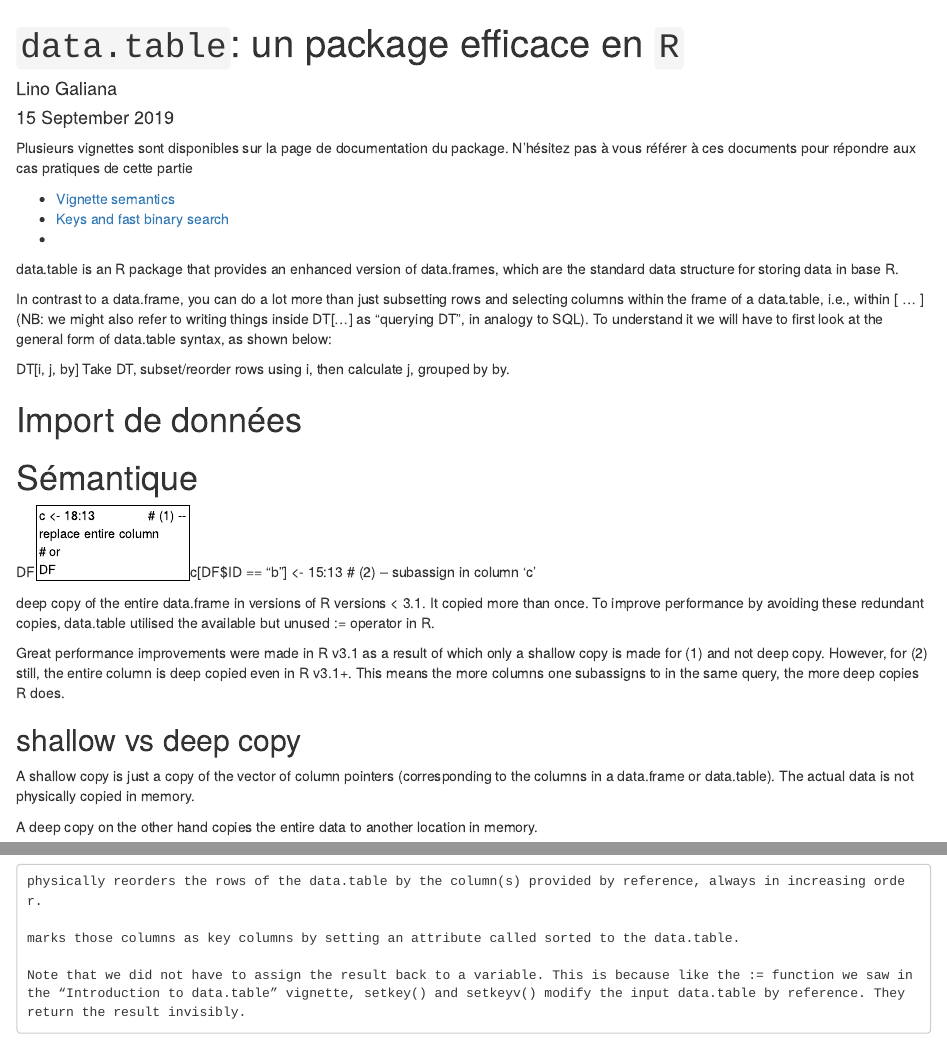
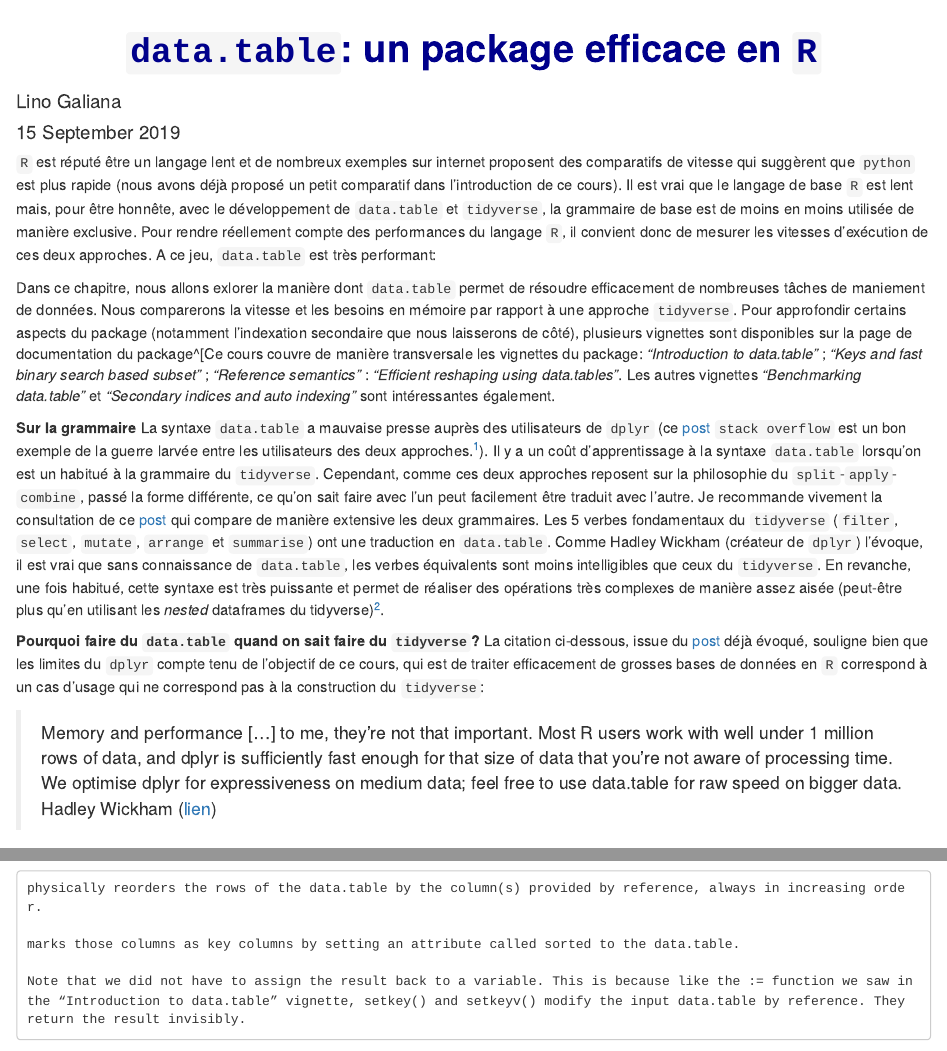
Before and after one commit to linogaliana/bigR, an R Markdown document (supports/03_datatable/03_datatable.Rmd): the page in a window 1100 px wide, from its top, and a second part further down, joined at a grey line. Rendered offline with R 4.5, knitr and Pandoc, with nearby package versions.

Commit message:
Add introduction to data.table

````diff
--- a/supports/03_datatable/03_datatable.Rmd
+++ b/supports/03_datatable/03_datatable.Rmd
@@ -2,7 +2,10 @@
 title: "`data.table`: un package efficace en `R`"
 author: "Lino Galiana"
 date: "`r format(Sys.Date(), format = '%d %B %Y')`"
-output: html_document
+output:
+  html_document:
+    css: ../style.css
+bibliography: ../bibliography.bib
 ---
 
 ```{r setup, include=FALSE}
@@ -10,11 +13,28 @@ knitr::opts_chunk$set(echo = TRUE)
 ```
 
 
-Plusieurs vignettes sont disponibles sur la page de documentation du package. N’hésitez pas à vous référer à ces documents pour répondre aux cas pratiques de cette partie
+`R` est réputé être un langage lent et de nombreux exemples sur internet proposent des comparatifs de vitesse qui suggèrent que `python` est plus rapide (nous avons déjà proposé un petit comparatif dans l'introduction de ce cours). Il est vrai que le langage de base `R` est lent mais, pour être honnête, avec le développement de `data.table` et `tidyverse`, la grammaire de base est de moins en moins utilisée de manière exclusive. Pour rendre réellement compte des performances du langage `R`, il convient donc de mesurer les vitesses d'exécution de ces deux approches. A ce jeu, `data.table` est très performant:
 
-* [Vignette semantics](https://rdrr.io/cran/data.table/f/vignettes/datatable-reference-semantics.Rmd)
-* [Keys and fast binary search](****)
-*
+
+<!--------
+<div class="superbigimage">
+```{r, echo = FALSE, fig.height=30}
+knitr::include_graphics("./pics/comparatifH2O.png")
+```
+</div>
+-------->
+
+Dans ce chapitre, nous allons exlorer la manière dont `data.table` permet de résoudre efficacement de nombreuses tâches de maniement de données. Nous comparerons la vitesse et les besoins en mémoire par rapport à une approche `tidyverse`. Pour approfondir certains aspects du package (notamment l'indexation secondaire que nous laisserons de côté), plusieurs vignettes sont disponibles sur la page de documentation du package^[Ce cours couvre de manière transversale les vignettes du package: *"Introduction to data.table"* ; *"Keys and fast binary search based subset"* ; *"Reference semantics"* : *"Efficient reshaping using data.tables"*. Les autres vignettes *"Benchmarking data.table"* et *"Secondary indices and auto indexing"* sont intéressantes également.
+
+**Sur la grammaire** La syntaxe `data.table` a mauvaise presse auprès des utilisateurs de `dplyr` (ce [post](https://stackoverflow.com/questions/21435339/data-table-vs-dplyr-can-one-do-something-well-the-other-cant-or-does-poorly) `stack overflow` est un bon exemple de la guerre larvée entre les utilisateurs des deux approches.^[On peut d'ailleurs y retrouver une réponse extensive d'Hadley Wickham (créateur dplyr) et des créateurs de `data.table` comparant et justifiant les deux approches.]). Il y a un coût d'apprentissage à la syntaxe `data.table` lorsqu'on est un habitué à la grammaire du `tidyverse`. Cependant, comme ces deux approches reposent sur la philosophie du `split`-`apply`-`combine`, passé la forme différente, ce qu'on sait faire avec l'un peut facilement être traduit avec l'autre. Je recommande vivement la consultation de ce [post](https://atrebas.github.io/post/2019-03-03-datatable-dplyr/) qui compare de manière extensive les deux grammaires. Les 5 verbes fondamentaux du `tidyverse` (`filter`, `select`, `mutate`, `arrange` et `summarise`) ont une traduction en `data.table`. Comme Hadley Wickham (créateur de `dplyr`) l'évoque, il est vrai que sans connaissance de `data.table`, les verbes équivalents sont moins intelligibles que ceux du `tidyverse`. En revanche, une fois habitué, cette syntaxe est très puissante et permet de réaliser des opérations très complexes de manière assez aisée (peut-être plus qu'en utilisant les *nested* dataframes du tidyverse)^[A titre personnel, maintenant que j'y suis habitué, j'ai une préférence pour la syntaxe `data.table` après avoir été un grand utilisateur/amateur du `tidyverse`.].
+
+
+**Pourquoi faire du `data.table` quand on sait faire du `tidyverse`?**  La citation ci-dessous, issue du [post](https://stackoverflow.com/questions/21435339/data-table-vs-dplyr-can-one-do-something-well-the-other-cant-or-does-poorly) déjà évoqué, souligne bien que les limites du `dplyr` compte tenu de l'objectif de ce cours, qui est de traiter efficacement de grosses bases de données en `R` correspond à un cas d'usage qui ne correspond pas à la construction du `tidyverse`:
+
+> Memory and performance [...] to me, they're not that important. Most R users work with well under 1 million rows of data, and dplyr is sufficiently fast enough for that size of data that you're not aware of processing time. We optimise dplyr for expressiveness on medium data; feel free to use data.table for raw speed on bigger data.
+> Hadley Wickham ([lien](https://stackoverflow.com/questions/21435339/data-table-vs-dplyr-can-one-do-something-well-the-other-cant-or-does-poorly/27840349#27840349))
+
+
 
 
 data.table is an R package that provides an enhanced version of data.frames, which are the standard data structure for storing data in base R.
--- a/supports/style.css
+++ b/supports/style.css
@@ -56,3 +56,10 @@ CONTROL BUTTONS
 pre.plot {
   background-color: white !important;
 }
+
+/* BIG IMAGE */
+
+.superbigimage{
+      height = 100px;
+      overflow-y: scroll;
+      overflow-x: hidden;
````
Also changed, not shown: supports/03_datatable/pics/comparatifH2O.png (added), supports/style.css (6 more changed lines), 1 other file.
